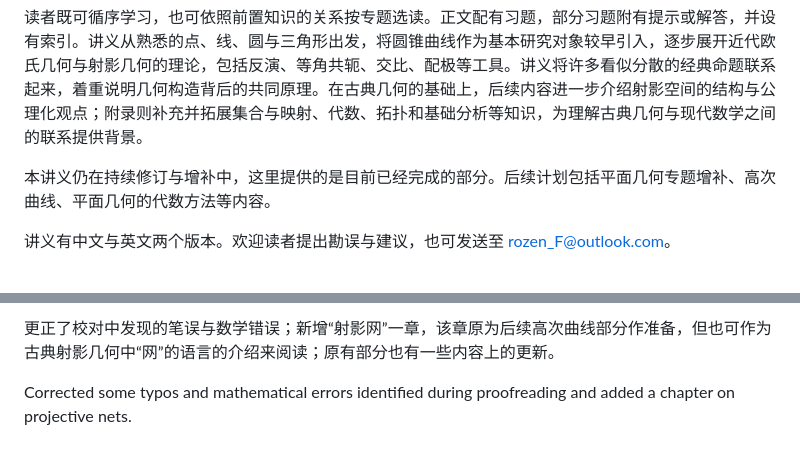
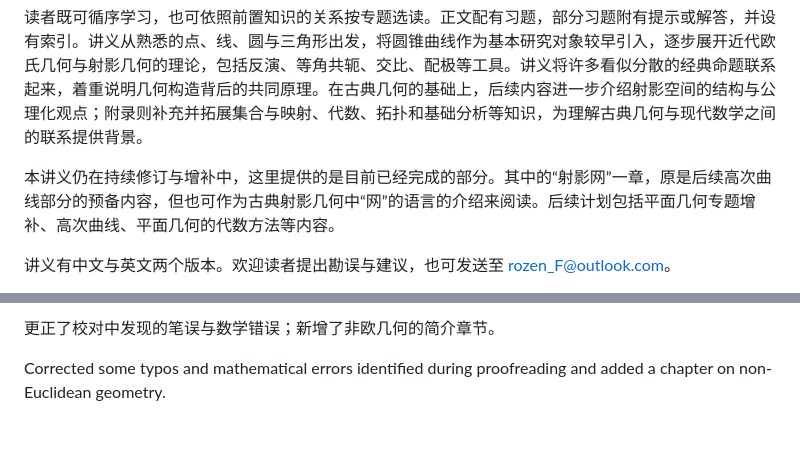
Before and after one commit to rozen-F/rozen-F.github.io, a Markdown page: index.md, 2 parts joined by grey strips. Rendered like a GitHub page.

```diff
--- a/index.md
+++ b/index.md
@@ -10,7 +10,7 @@
 
 读者既可循序学习，也可依照前置知识的关系按专题选读。正文配有习题，部分习题附有提示或解答，并设有索引。讲义从熟悉的点、线、圆与三角形出发，将圆锥曲线作为基本研究对象较早引入，逐步展开近代欧氏几何与射影几何的理论，包括反演、等角共轭、交比、配极等工具。讲义将许多看似分散的经典命题联系起来，着重说明几何构造背后的共同原理。在古典几何的基础上，后续内容进一步介绍射影空间的结构与公理化观点；附录则补充并拓展集合与映射、代数、拓扑和基础分析等知识，为理解古典几何与现代数学之间的联系提供背景。
 
-本讲义仍在持续修订与增补中，这里提供的是目前已经完成的部分。后续计划包括平面几何专题增补、高次曲线、平面几何的代数方法等内容。
+本讲义仍在持续修订与增补中，这里提供的是目前已经完成的部分。其中的“射影网”一章，原是后续高次曲线部分的预备内容，但也可作为古典射影几何中“网”的语言的介绍来阅读。后续计划包括平面几何专题增补、高次曲线、平面几何的代数方法等内容。
 
 讲义有中文与英文两个版本。欢迎读者提出勘误与建议，也可发送至 [rozen_F@outlook.com](mailto:rozen_F@outlook.com)。
 
@@ -28,4 +28,4 @@ Both the Chinese and English editions are available for download via the links a
 
-更正了校对中发现的笔误与数学错误；新增“射影网”一章，该章原为后续高次曲线部分作准备，但也可作为古典射影几何中“网”的语言的介绍来阅读；原有部分也有一些内容上的更新。
+更正了校对中发现的笔误与数学错误；新增了非欧几何的简介章节。
 
-Corrected some typos and mathematical errors identified during proofreading and added a chapter on projective nets.
+Corrected some typos and mathematical errors identified during proofreading and added a chapter on non-Euclidean geometry.
```
Also changed, not shown: other parts of index.md (+1 -1 lines).
